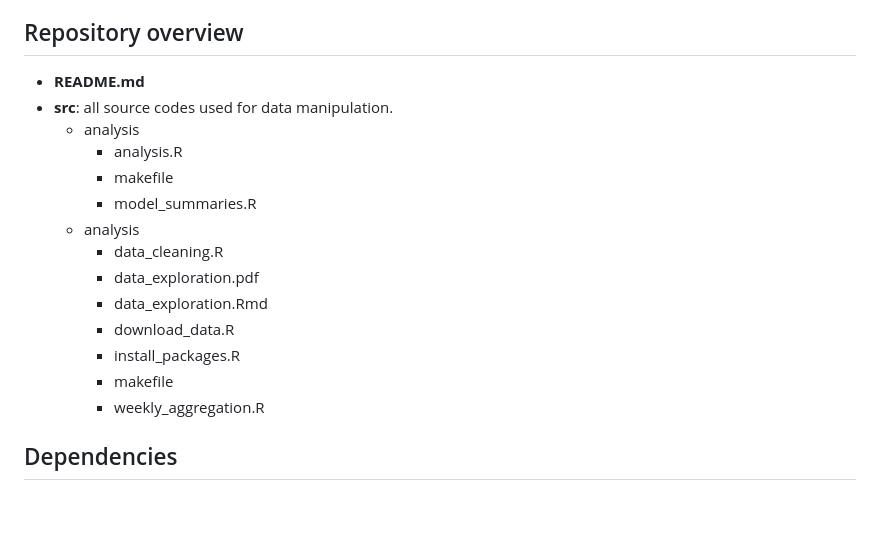
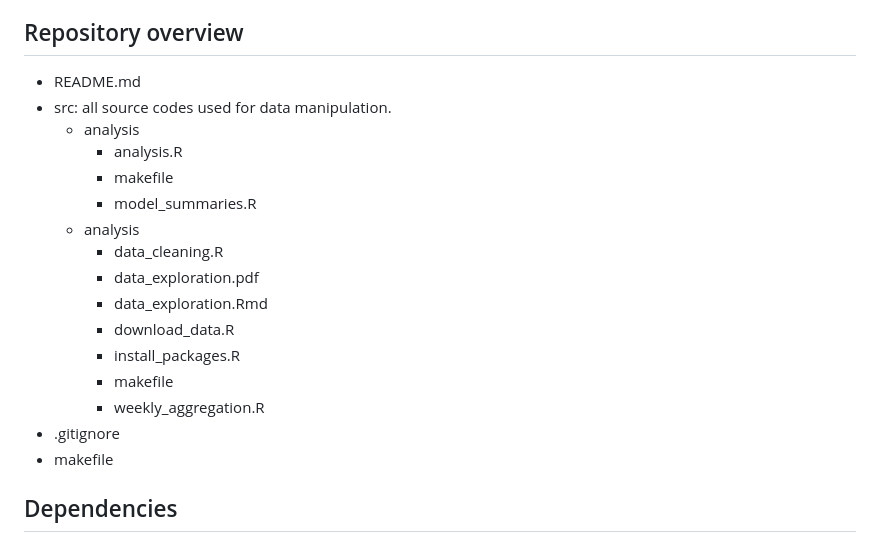
Before and after one commit to course-dprep/online-groceries-impact-healthiness, a Markdown page: README.md, the part around the change. Drawn GitHub-style; blank space fills up the shorter version.

Commit message:
Update README.md
update repository overview

```diff
--- a/README.md
+++ b/README.md
@@ -43,8 +43,8 @@ hybrid shopping against those that continue shopping exclusively offline. Given
 To measure the healthiness of grocery baskets, I use the proportion of total expenditure that is spent on the product category fruits and vegetables.
 
 ## Repository overview
-- **README.md**
-- **src**:  all source codes used for data manipulation.
+- README.md
+- src:  all source codes used for data manipulation.
   * analysis
 	* analysis.R
 	* makefile
@@ -57,6 +57,8 @@ To measure the healthiness of grocery baskets, I use the proportion of total exp
 	* install_packages.R
 	* makefile
 	* weekly_aggregation.R
+ - .gitignore
+ - makefile
 
 
 ## Dependencies
```
